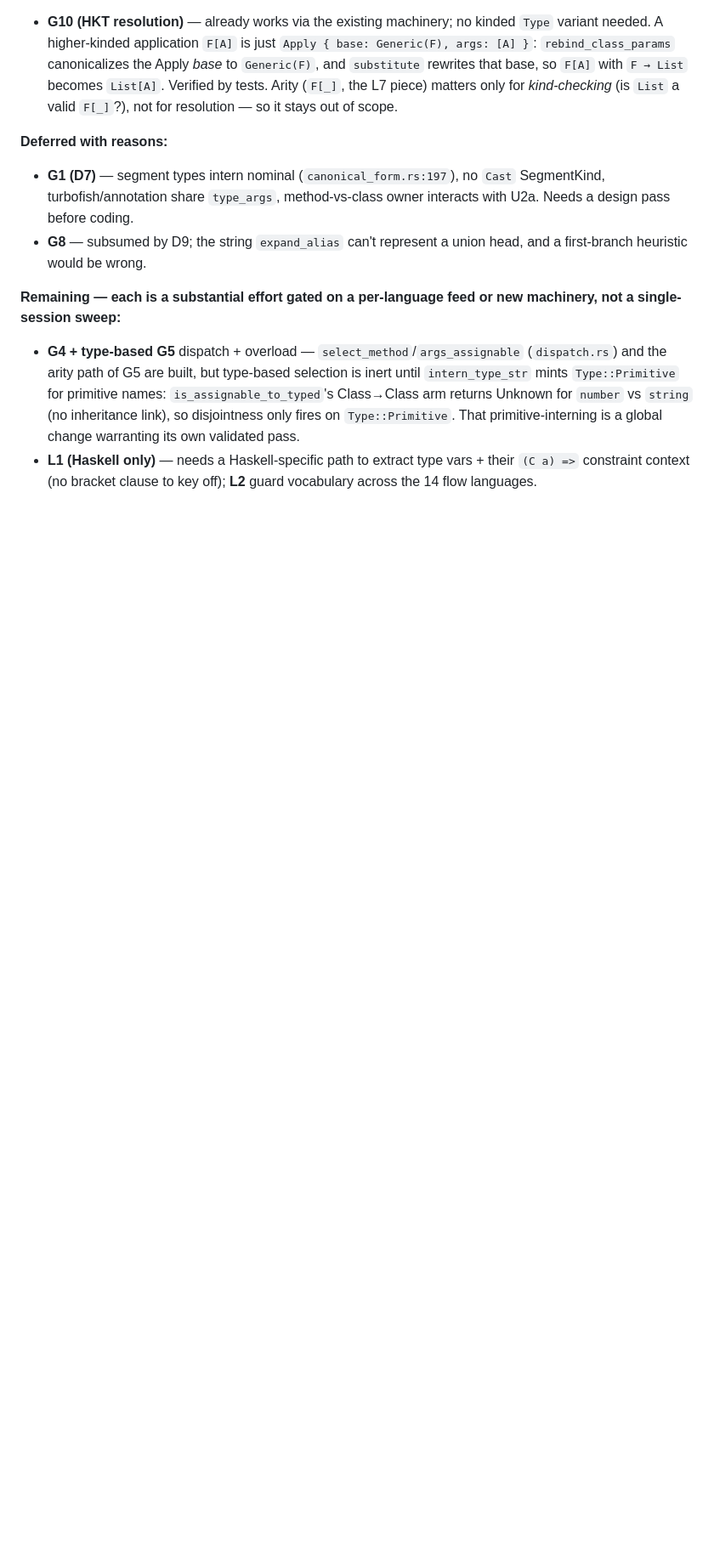
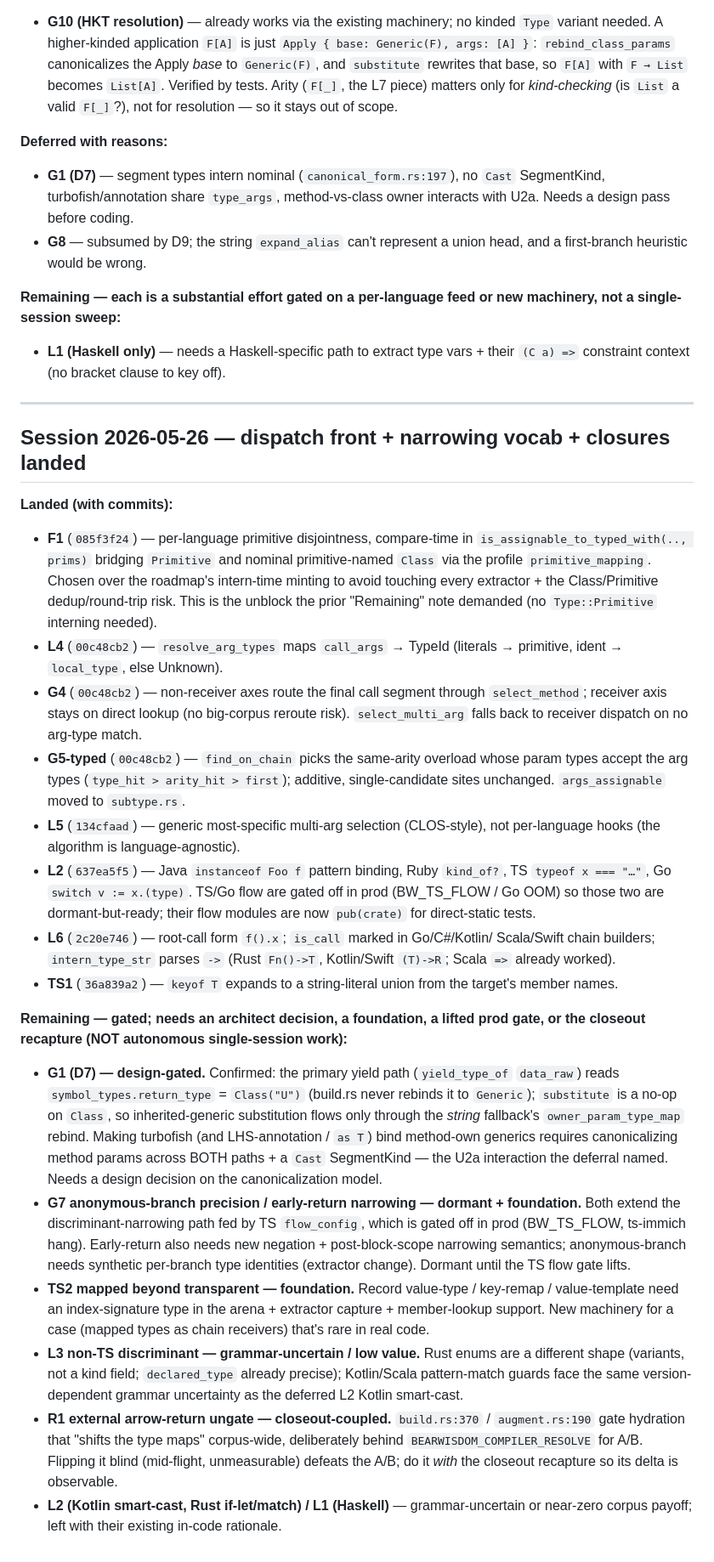
Before and after one commit to MariusAlbu/BearWisdom, a Markdown page: TYPE-INFERENCE-ROADMAP.md, the part around the change. Shown at 85% size. Rendered like a GitHub page; blank space fills up the shorter version.

Commit message:
roadmap: record dispatch-front/narrowing/closures landed; gate-status of remainder
Eight items landed this session (F1, L4, G4, G5-typed, L5, L2, L6, TS1) with
commit hashes. Revise the remaining-work section: G1 is design-gated (method-vs-
class generic canonicalization across the symbol_types vs string yield paths +
Cast SegmentKind), the two G7 items are dormant behind the BW_TS_FLOW prod gate
and need new narrowing machinery, TS2 needs an index-signature foundation, R1 is
coupled to the closeout recapture for A/B, and L3/L1/Kotlin-Rust-L2 are
grammar-uncertain or near-zero payoff.

Co-Authored-By: Claude Opus 4.7 <noreply@anthropic.com>

```diff
--- a/TYPE-INFERENCE-ROADMAP.md
+++ b/TYPE-INFERENCE-ROADMAP.md
@@ -213,12 +213,68 @@ Prior to this roadmap: bounded-generic / forward-inference / string-hop
 
 **Remaining — each is a substantial effort gated on a per-language feed or new
 machinery, not a single-session sweep:**
-- **G4 + type-based G5** dispatch + overload — `select_method`/`args_assignable`
-  (`dispatch.rs`) and the arity path of G5 are built, but type-based selection is
-  inert until `intern_type_str` mints `Type::Primitive` for primitive names:
-  `is_assignable_to_typed`'s Class→Class arm returns Unknown for `number` vs
-  `string` (no inheritance link), so disjointness only fires on `Type::Primitive`.
-  That primitive-interning is a global change warranting its own validated pass.
 - **L1 (Haskell only)** — needs a Haskell-specific path to extract type vars +
-  their `(C a) =>` constraint context (no bracket clause to key off);
-  **L2** guard vocabulary across the 14 flow languages.
+  their `(C a) =>` constraint context (no bracket clause to key off).
+
+---
+
+## Session 2026-05-26 — dispatch front + narrowing vocab + closures landed
+
+**Landed (with commits):**
+- **F1** (`085f3f24`) — per-language primitive disjointness, compare-time in
+  `is_assignable_to_typed_with(.., prims)` bridging `Primitive` and nominal
+  primitive-named `Class` via the profile `primitive_mapping`. Chosen over the
+  roadmap's intern-time minting to avoid touching every extractor + the
+  Class/Primitive dedup/round-trip risk. This is the unblock the prior
+  "Remaining" note demanded (no `Type::Primitive` interning needed).
+- **L4** (`00c48cb2`) — `resolve_arg_types` maps `call_args` → TypeId (literals →
+  primitive, ident → `local_type`, else Unknown).
+- **G4** (`00c48cb2`) — non-receiver axes route the final call segment through
+  `select_method`; receiver axis stays on direct lookup (no big-corpus reroute
+  risk). `select_multi_arg` falls back to receiver dispatch on no arg-type match.
+- **G5-typed** (`00c48cb2`) — `find_on_chain` picks the same-arity overload whose
+  param types accept the arg types (`type_hit > arity_hit > first`); additive,
+  single-candidate sites unchanged. `args_assignable` moved to `subtype.rs`.
+- **L5** (`134cfaad`) — generic most-specific multi-arg selection (CLOS-style),
+  not per-language hooks (the algorithm is language-agnostic).
+- **L2** (`637ea5f5`) — Java `instanceof Foo f` pattern binding, Ruby `kind_of?`,
+  TS `typeof x === "…"`, Go `switch v := x.(type)`. TS/Go flow are gated off in
+  prod (BW_TS_FLOW / Go OOM) so those two are dormant-but-ready; their flow
+  modules are now `pub(crate)` for direct-static tests.
+- **L6** (`2c20e746`) — root-call form `f().x`; `is_call` marked in Go/C#/Kotlin/
+  Scala/Swift chain builders; `intern_type_str` parses `->` (Rust `Fn()->T`,
+  Kotlin/Swift `(T)->R`; Scala `=>` already worked).
+- **TS1** (`36a839a2`) — `keyof T` expands to a string-literal union from the
+  target's member names.
+
+**Remaining — gated; needs an architect decision, a foundation, a lifted prod
+gate, or the closeout recapture (NOT autonomous single-session work):**
+- **G1 (D7) — design-gated.** Confirmed: the primary yield path
+  (`yield_type_of` `data_raw`) reads `symbol_types.return_type` = `Class("U")`
+  (build.rs never rebinds it to `Generic`); `substitute` is a no-op on `Class`,
+  so inherited-generic substitution flows only through the *string* fallback's
+  `owner_param_type_map` rebind. Making turbofish (and LHS-annotation / `as T`)
+  bind method-own generics requires canonicalizing method params across BOTH
+  paths + a `Cast` SegmentKind — the U2a interaction the deferral named. Needs a
+  design decision on the canonicalization model.
+- **G7 anonymous-branch precision / early-return narrowing — dormant + foundation.**
+  Both extend the discriminant-narrowing path fed by TS `flow_config`, which is
+  gated off in prod (BW_TS_FLOW, ts-immich hang). Early-return also needs new
+  negation + post-block-scope narrowing semantics; anonymous-branch needs
+  synthetic per-branch type identities (extractor change). Dormant until the TS
+  flow gate lifts.
+- **TS2 mapped beyond transparent — foundation.** Record value-type / key-remap /
+  value-template need an index-signature type in the arena + extractor capture +
+  member-lookup support. New machinery for a case (mapped types as chain
+  receivers) that's rare in real code.
+- **L3 non-TS discriminant — grammar-uncertain / low value.** Rust enums are a
+  different shape (variants, not a kind field; `declared_type` already precise);
+  Kotlin/Scala pattern-match guards face the same version-dependent grammar
+  uncertainty as the deferred L2 Kotlin smart-cast.
+- **R1 external arrow-return ungate — closeout-coupled.** `build.rs:370` /
+  `augment.rs:190` gate hydration that "shifts the type maps" corpus-wide,
+  deliberately behind `BEARWISDOM_COMPILER_RESOLVE` for A/B. Flipping it blind
+  (mid-flight, unmeasurable) defeats the A/B; do it *with* the closeout recapture
+  so its delta is observable.
+- **L2 (Kotlin smart-cast, Rust if-let/match) / L1 (Haskell)** — grammar-uncertain
+  or near-zero corpus payoff; left with their existing in-code rationale.
```
